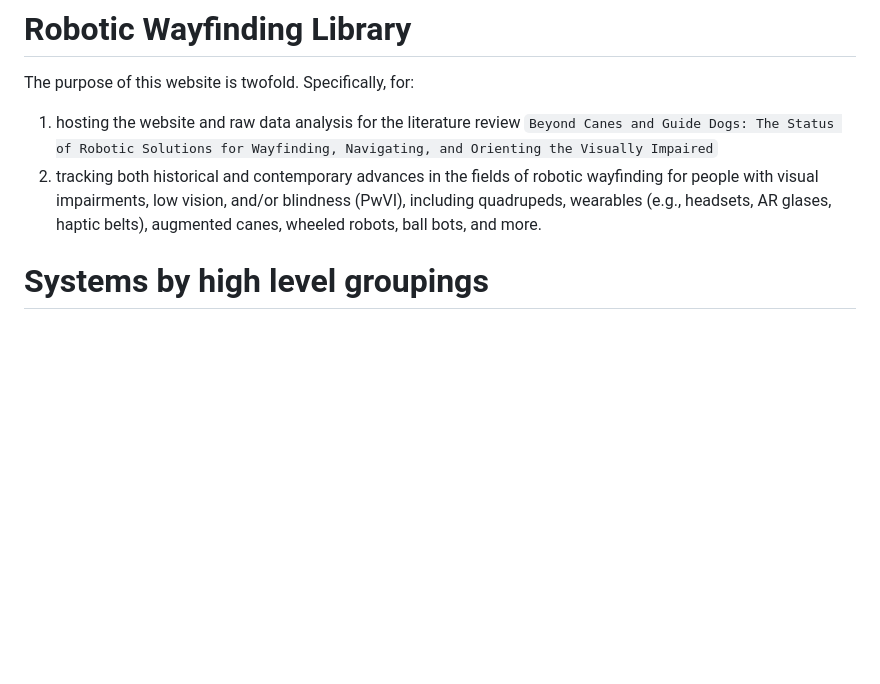
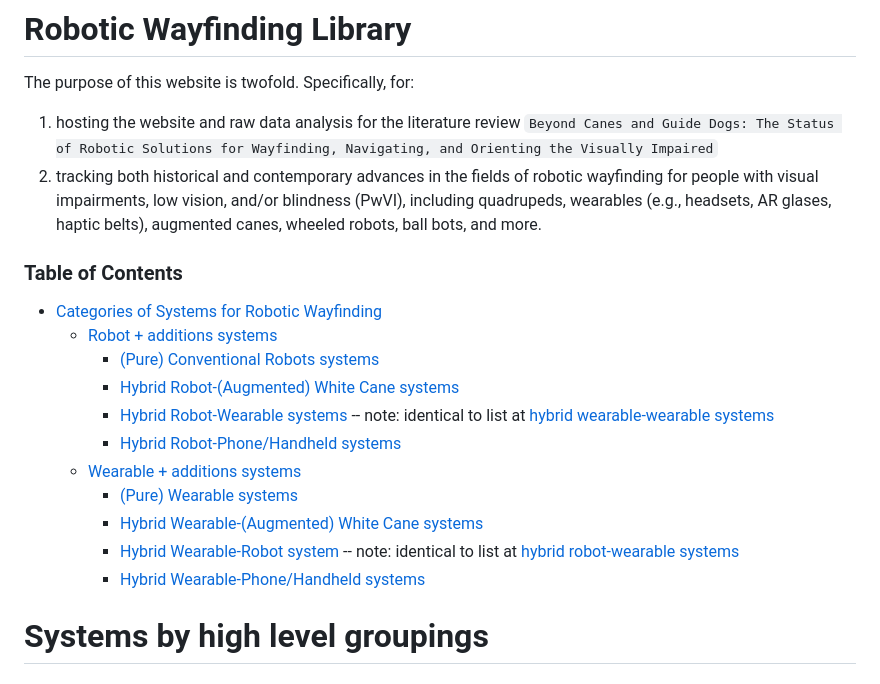
Before and after one commit to wayfinding-robots/wayfinding-robots.github.io, a Markdown page: README.md, the part around the change. GitHub-like rendering; blank space fills up the shorter version.

Commit message:
add toc for system categories hybridization

```diff
--- a/README.md
+++ b/README.md
@@ -4,6 +4,19 @@ The purpose of this website is twofold. Specifically, for:
 1) hosting the website and raw data analysis for the literature review `Beyond Canes and Guide Dogs: The Status of Robotic Solutions for Wayfinding,
 Navigating, and Orienting the Visually Impaired`
 2) tracking both historical and contemporary advances in the fields of robotic wayfinding for people with visual impairments, low vision, and/or blindness (PwVI), including quadrupeds, wearables (e.g., headsets, AR glases, haptic belts), augmented canes, wheeled robots, ball bots, and more.
+
+### Table of Contents
+- [Categories of Systems for Robotic Wayfinding](#systems-by-high-level-groupings)
+  - [Robot + additions systems](#conventional-robot-systems)
+    - [(Pure) Conventional Robots systems](#strictly-robots)
+    - [Hybrid Robot-(Augmented) White Cane systems](#Robots-mixed-with-(Augmented)-White-Canes)
+    - [Hybrid Robot-Wearable systems](#Robots-mixed-with-Wearables)  -- note: identical to list at [hybrid wearable-wearable systems](#Wearables-mixed-with-Robot-Systems)
+    - [Hybrid Robot-Phone/Handheld systems](#Robots-mixed-with-Phones–or-Handhelds)
+  - [Wearable + additions systems](#wearables)
+    - [(Pure) Wearable systems](#strictly-wearables)
+    - [Hybrid Wearable-(Augmented) White Cane systems](#Wearables-mixed-with-(Augmented)-White-Canes)
+    - [Hybrid Wearable-Robot system](#Wearables-mixed-with-Robot-Systems) -- note: identical to list at [hybrid robot-wearable systems](#Robots-mixed-with-Wearables)
+    - [Hybrid Wearable-Phone/Handheld systems](#wearables-mixed-with-phones-or-handhelds)
 
 # Systems by high level groupings
 
```
